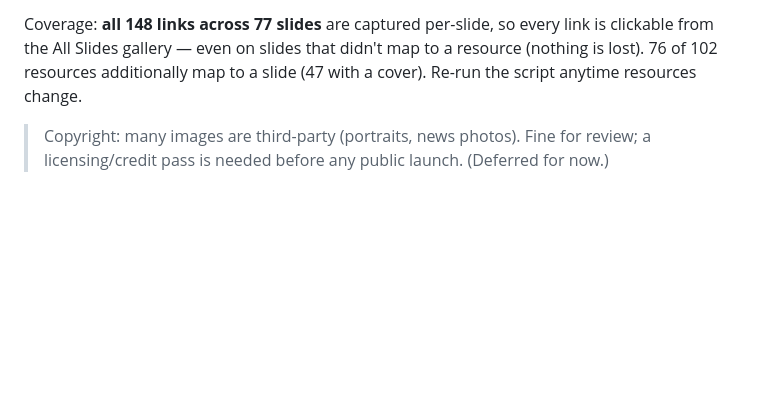
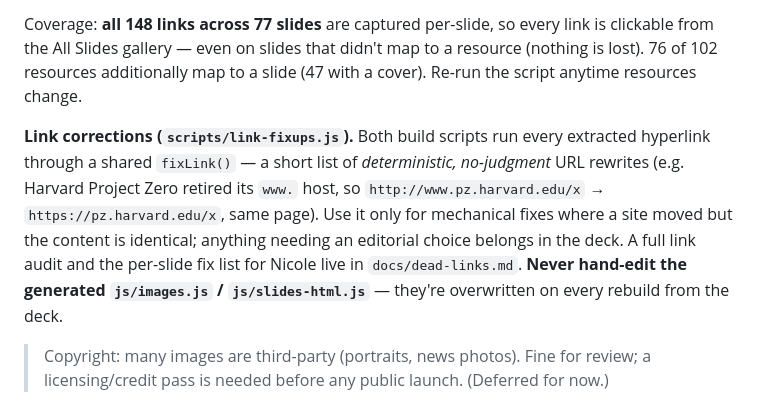
Before and after one commit to pianonik/nicole-sumner, a Markdown page: README.md, the part around the change. Drawn GitHub-style; blank space fills up the shorter version.

```diff
--- a/README.md
+++ b/README.md
@@ -78,6 +78,8 @@ Everything is mapped **deterministically from the pptx XML**, not by eye:
 
 Coverage: **all 148 links across 77 slides** are captured per-slide, so every link is clickable from the All Slides gallery — even on slides that didn't map to a resource (nothing is lost). 76 of 102 resources additionally map to a slide (47 with a cover). Re-run the script anytime resources change.
 
+**Link corrections (`scripts/link-fixups.js`).** Both build scripts run every extracted hyperlink through a shared `fixLink()` — a short list of *deterministic, no-judgment* URL rewrites (e.g. Harvard Project Zero retired its `www.` host, so `http://www.pz.harvard.edu/x` → `https://pz.harvard.edu/x`, same page). Use it only for mechanical fixes where a site moved but the content is identical; anything needing an editorial choice belongs in the deck. A full link audit and the per-slide fix list for Nicole live in `docs/dead-links.md`. **Never hand-edit the generated `js/images.js` / `js/slides-html.js`** — they're overwritten on every rebuild from the deck.
+
 > Copyright: many images are third-party (portraits, news photos). Fine for review; a licensing/credit pass is needed before any public launch. (Deferred for now.)
 
 ## Content model
```
Also changed, not shown: docs/email-editor-access.md (added, +34 -0 lines), history.md (+14 -0 lines).
